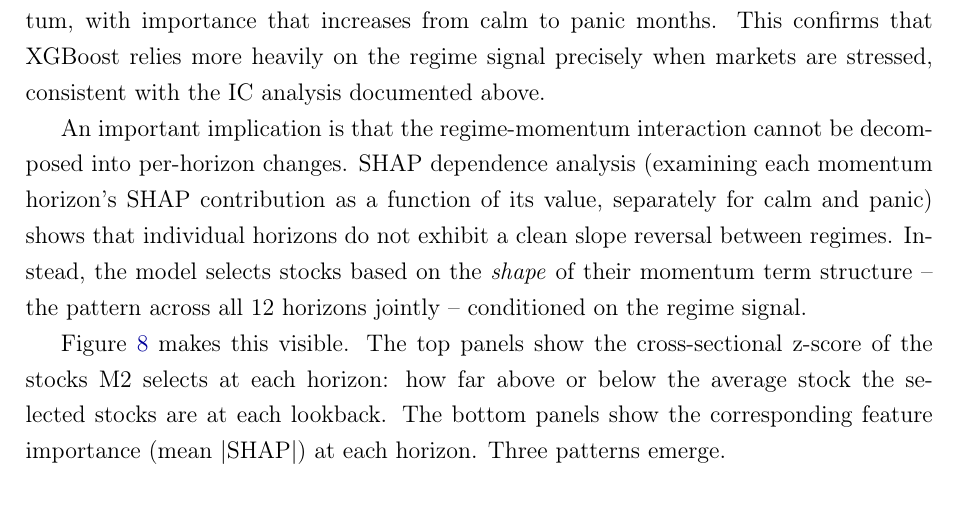
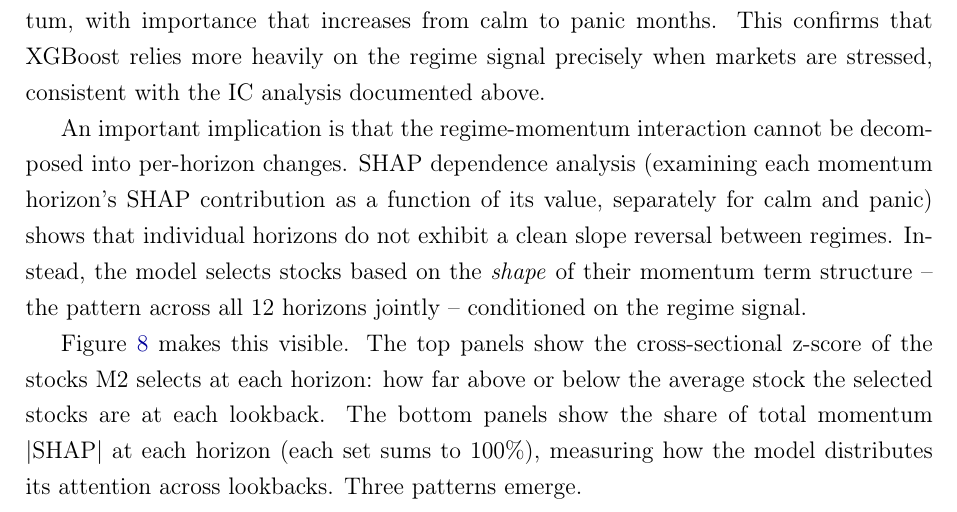
Before and after one commit to giladgang/momentum_regime, a LaTeX paper (main.tex, which reads latex/main_results.tex): part of page 42 of 71, cut so that both start at the same text. Compiled offline with pdfLaTeX.

Commit message:
Fix text to match proportional SHAP figure description
Co-Authored-By: Claude Opus 4.6 (1M context) <noreply@anthropic.com>

```diff
--- a/latex/main_results.tex
+++ b/latex/main_results.tex
@@ -115,7 +115,7 @@ The regime signal $\pi_t^{\text{filter}}$ is the second most important feature a
 
 An important implication is that the regime-momentum interaction cannot be decomposed into per-horizon changes. SHAP dependence analysis (examining each momentum horizon's SHAP contribution as a function of its value, separately for calm and panic) shows that individual horizons do not exhibit a clean slope reversal between regimes. Instead, the model selects stocks based on the \emph{shape} of their momentum term structure -- the pattern across all 12 horizons jointly -- conditioned on the regime signal.
 
-Figure~\ref{fig:term_structure} makes this visible. The top panels show the cross-sectional z-score of the stocks M2 selects at each horizon: how far above or below the average stock the selected stocks are at each lookback. The bottom panels show the corresponding feature importance (mean $|$SHAP$|$) at each horizon. Three patterns emerge.
+Figure~\ref{fig:term_structure} makes this visible. The top panels show the cross-sectional z-score of the stocks M2 selects at each horizon: how far above or below the average stock the selected stocks are at each lookback. The bottom panels show the share of total momentum $|$SHAP$|$ at each horizon (each set sums to 100\%), measuring how the model distributes its attention across lookbacks. Three patterns emerge.
 
 First, in calm, the long leg's z-score curve is not flat but \emph{humped}: near zero at 1-month momentum, peaking at $+0.39$ standard deviations at month~8, then declining to $+0.17$ at month~12. This shape is consistent with the known structure of momentum: the 1-month neutrality reflects short-term reversal avoidance \citep{Jegadeesh1990}, the peak at intermediate horizons matches the finding of \citet{NovyMarx2012} that months 7--12 are the primary driver of momentum profits, and the decline at month~12 is consistent with the momentum life cycle documented by \citet{LeeSwaminathan2000}. The model independently recovers these patterns from the data without any prior knowledge of the momentum literature.
 
```
